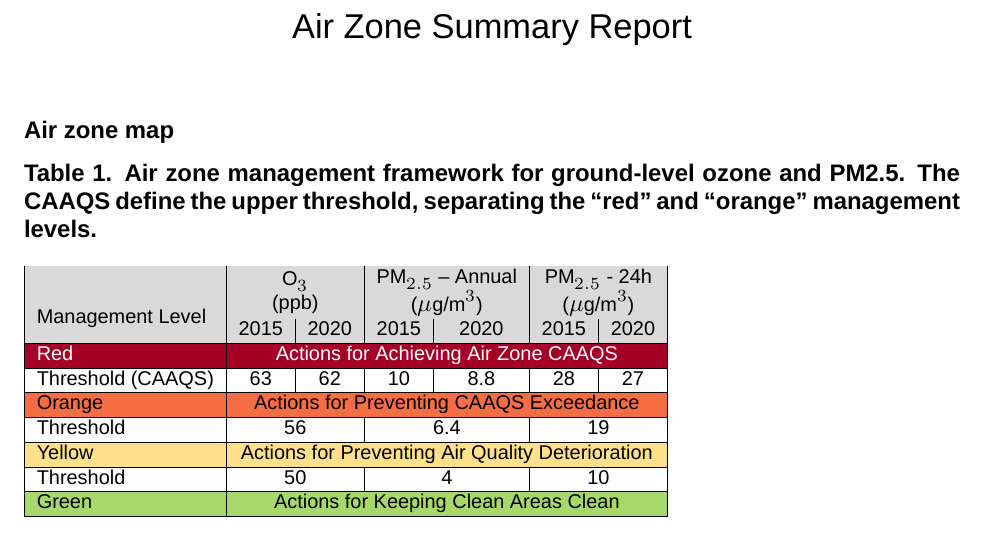
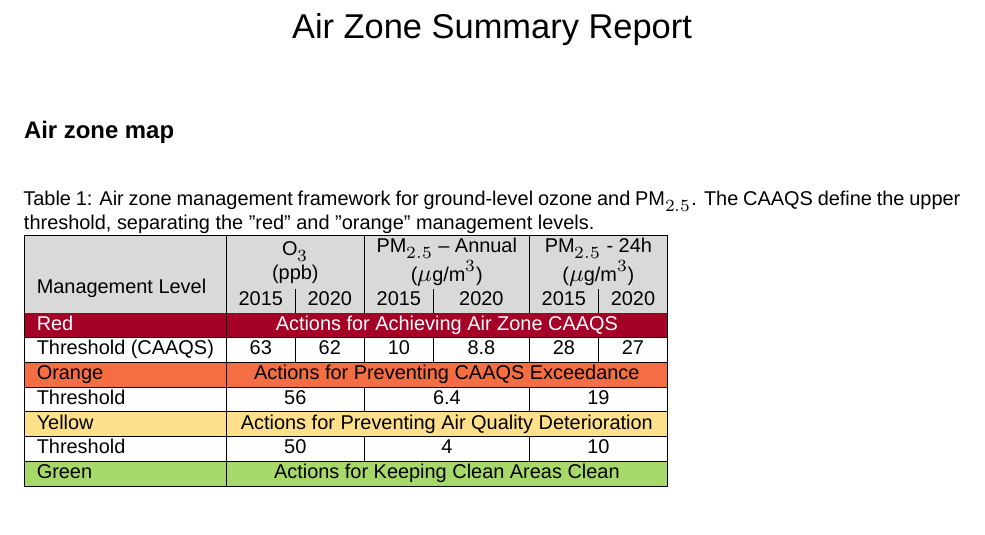
Before and after one commit to bcgov/air-zone-reports, an R Markdown document (00_summary_report.Rmd): part of the page, cut so that both start at the same text. Rendered offline with R 4.5, knitr and Pandoc, then LaTeX, with nearby package versions; a font, style sheet, LaTeX package, included part or bibliography that could not be used is replaced or left out.

Commit message:
Add caption to management framework table

````diff
--- a/00_summary_report.Rmd
+++ b/00_summary_report.Rmd
@@ -17,10 +17,11 @@ mainfont: Arial
 
 ## Air zone map
 
-## Table 1. Air zone management framework for ground-level ozone and PM2.5. The CAAQS define the upper threshold, separating the "red" and "orange" management levels.
+<!-- Air zone management framework table -->
 
 ```{=latex}
 \begin{table}[h]
+\caption{Air zone management framework for ground-level ozone and PM$_{2.5}$. The CAAQS define the upper threshold, separating the "red" and "orange" management levels.}
 \begin{tabular}{|l|c|c|c|c|c|c|}
 \hline
 \rowcolor[HTML]{D9D9D9}
````
Also changed, not shown: 00_summary_report.Rmd (1 more changed lines).
